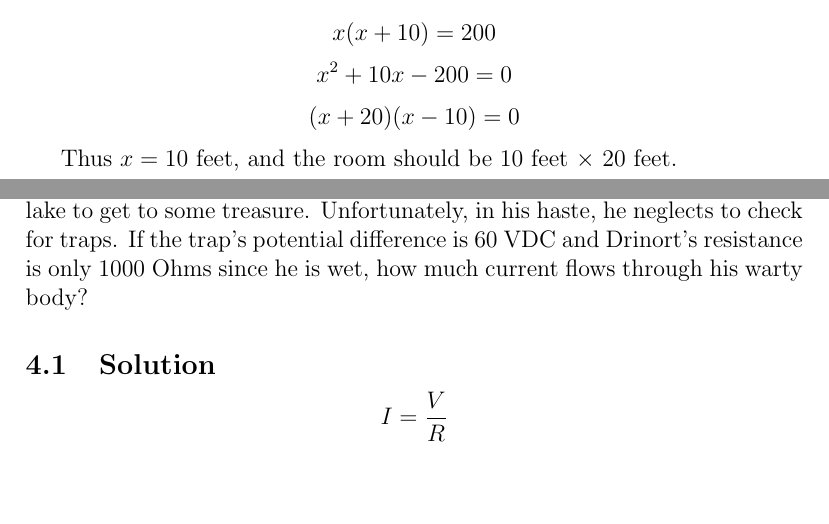
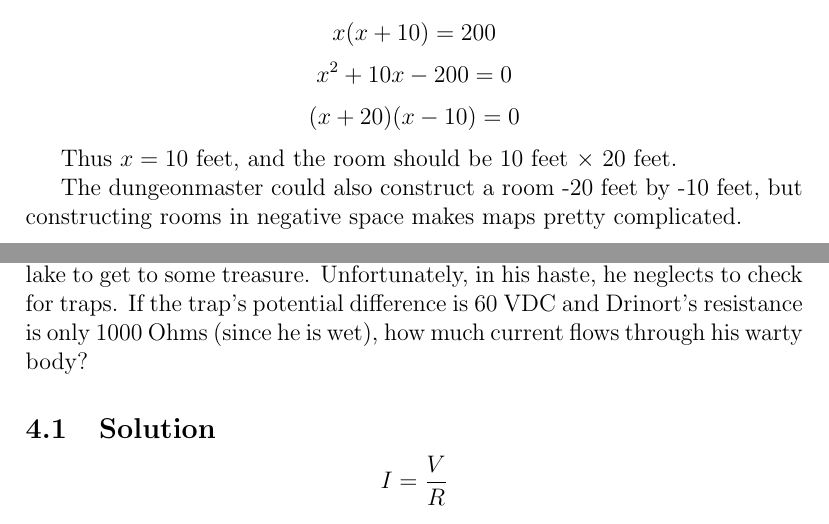
Before and after one commit to nbeaver/rpg-physics, a LaTeX document (rpg-physics.tex): two parts of pages 1 and 3 of 5, joined at a grey line, cut so that both start at the same text, the shorter picture padded with empty space. Compiled offline with pdfLaTeX.

Commit message:
Minor editing and clarifications.

```diff
--- a/rpg-physics.tex
+++ b/rpg-physics.tex
@@ -25,6 +25,8 @@ You are making a room. Its total area must be 200 square feet (because of an are
 \[(x+20)(x-10) = 0\]
 
 Thus $x = 10$ feet, and the room should be $10$ feet $\times$ $20$ feet.
+
+The dungeonmaster could also construct a room -20 feet by -10 feet, but constructing rooms in negative space makes maps pretty complicated.
 
 \section{Elongated ooze}
 
```
Also changed, not shown: rpg-physics.tex (2 more changed lines).
